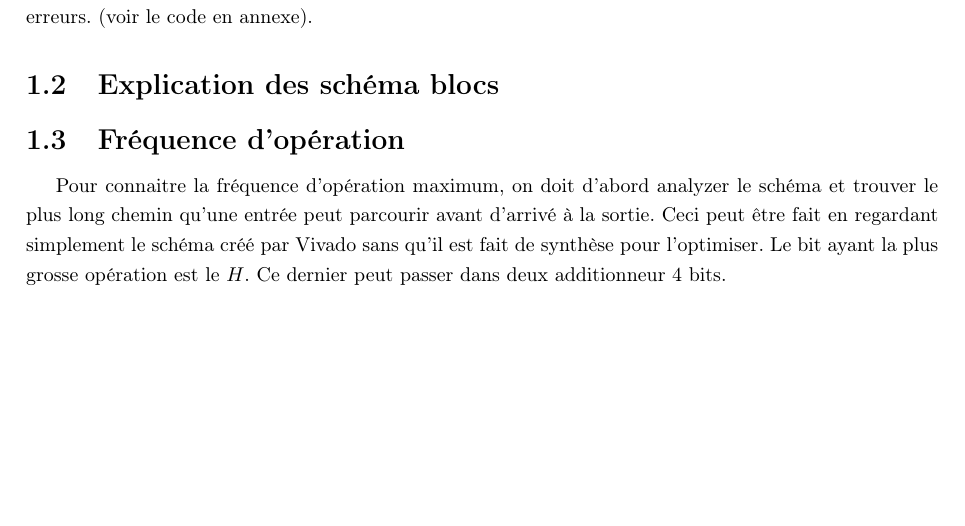
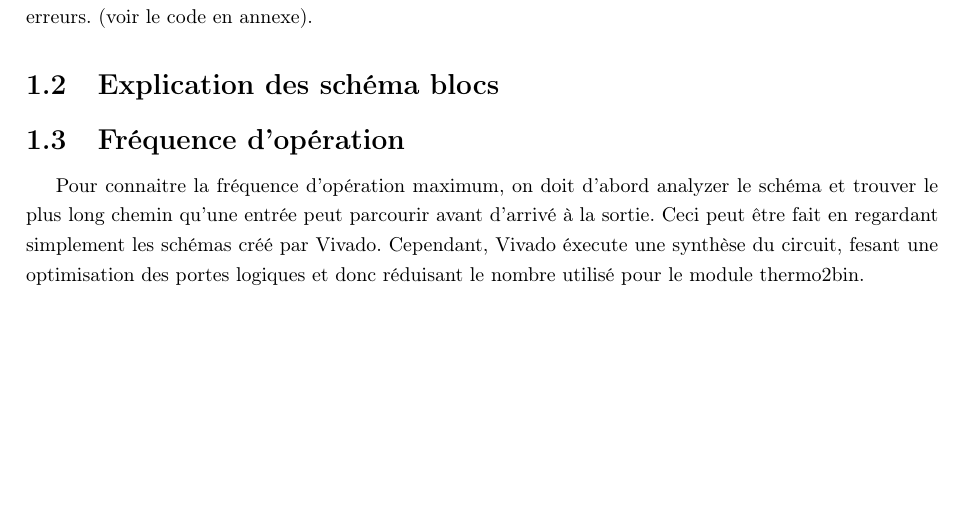
Before and after one commit to ChausseBenjamin/s4-app1, a LaTeX document (rapport/main.tex): part of page 3 of 7, cut so that both start at the same text. Compiled offline with pdfLaTeX.

Commit message:
Some more text

```diff
--- a/rapport/main.tex
+++ b/rapport/main.tex
@@ -64,8 +64,8 @@ y a des erreurs. (voir le code en annexe).
 
 \subsection{Fréquence d'opération}
 Pour connaitre la fréquence d'opération maximum, on doit d'abord analyzer le schéma et trouver le plus long chemin qu'une entrée peut
-parcourir avant d'arrivé à la sortie. Ceci peut être fait en regardant simplement le schéma créé par Vivado sans qu'il est fait de
-synthèse pour l'optimiser. Le bit ayant la plus grosse opération est le $H$. Ce dernier peut passer dans deux additionneur 4 bits.
+parcourir avant d'arrivé à la sortie. Ceci peut être fait en regardant simplement les schémas créé par Vivado. Cependant, Vivado éxecute
+une synthèse du circuit, fesant une optimisation des portes logiques et donc réduisant le nombre utilisé pour le module thermo2bin.
 
 \subsection{Implémentation}
 
```
